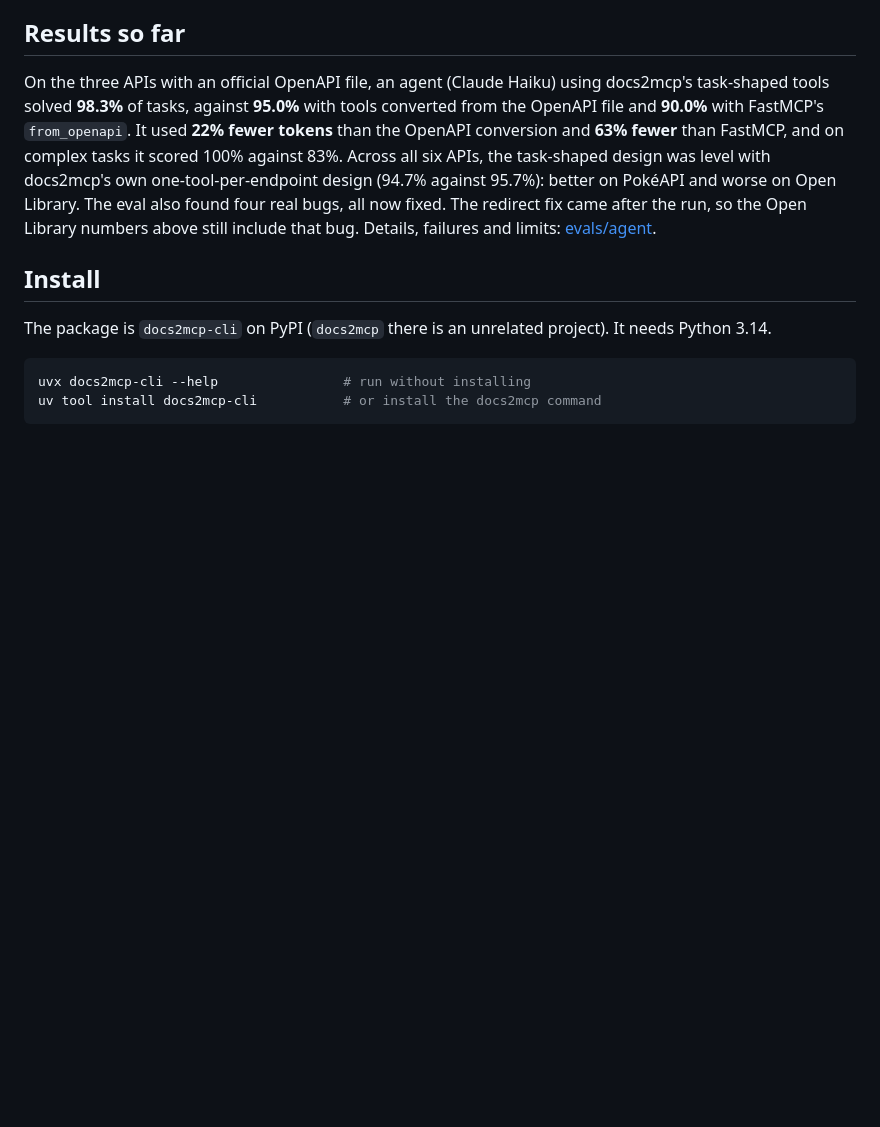
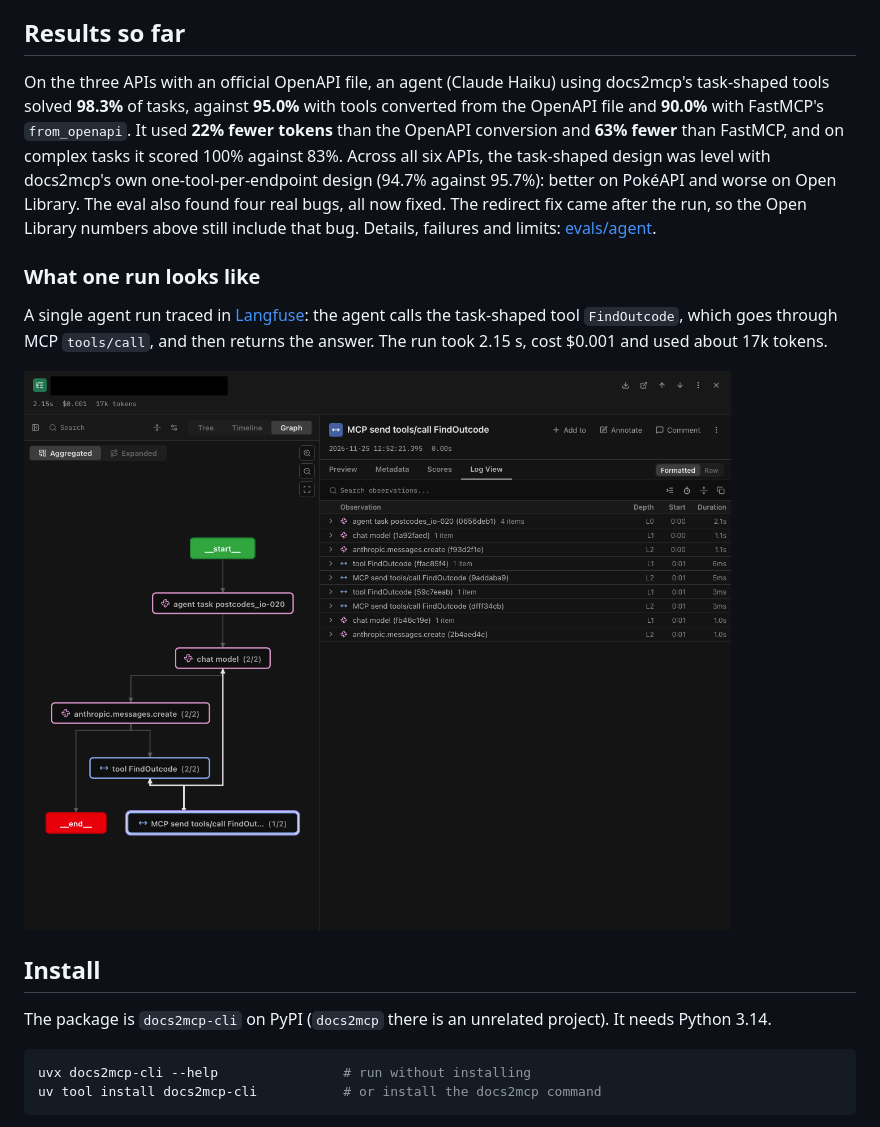
Before and after one commit to dpelezo/docs2mcp, a Markdown page: README.md, the part around the change. Drawn GitHub-style; pictures changed too: docs/langfuse-trace.png (added); blank space fills up the shorter version.

Commit message:
docs: Langfuse trace screenshot in README (#45)
* docs: add Langfuse trace screenshot (#45)

* docs: link Langfuse trace screenshot from README (#45)

Co-Authored-By: Claude Haiku 5.5 <noreply@anthropic.com>
Claude-Session: https://claude.ai/code/session_01XtW6Y5JF5GNt1txL7PriFg

---------

Co-authored-by: Domingos Pelezo <vpelezo@gmail.com>
Co-authored-by: Claude Haiku 5.5 <noreply@anthropic.com>

```diff
--- a/README.md
+++ b/README.md
@@ -42,6 +42,12 @@ flowchart LR
 ## Results so far
 
 On the three APIs with an official OpenAPI file, an agent (Claude Haiku) using docs2mcp's task-shaped tools solved **98.3%** of tasks, against **95.0%** with tools converted from the OpenAPI file and **90.0%** with FastMCP's `from_openapi`. It used **22% fewer tokens** than the OpenAPI conversion and **63% fewer** than FastMCP, and on complex tasks it scored 100% against 83%. Across all six APIs, the task-shaped design was level with docs2mcp's own one-tool-per-endpoint design (94.7% against 95.7%): better on PokéAPI and worse on Open Library. The eval also found four real bugs, all now fixed. The redirect fix came after the run, so the Open Library numbers above still include that bug. Details, failures and limits: [evals/agent](evals/agent/README.md#results-2026-11-25-claude-haiku-5-5).
+
+### What one run looks like
+
+A single agent run traced in [Langfuse](https://langfuse.com): the agent calls the task-shaped tool `FindOutcode`, which goes through MCP `tools/call`, and then returns the answer. The run took 2.15 s, cost $0.001 and used about 17k tokens.
+
+![Langfuse trace of one docs2mcp agent run, showing the graph from start through the agent task, chat model, the FindOutcode tool call over MCP, and end](docs/langfuse-trace.png)
 
 ## Install
 
```
